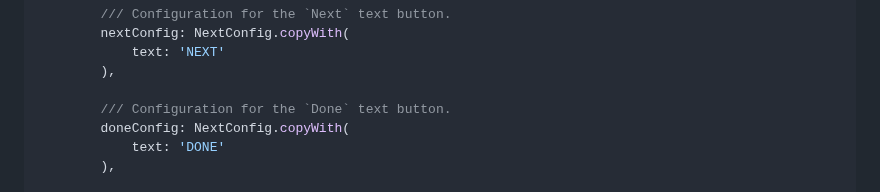
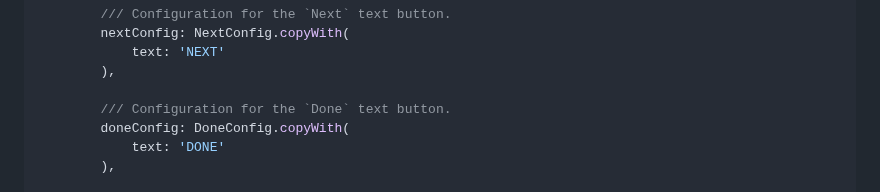
Before and after one commit to lamnhan066/features_tour, a Markdown page: README.md, the part around the change. GitHub-like rendering.

Commit message:
fix: DoneConfig typo in default configuration section of README

```diff
--- a/README.md
+++ b/README.md
@@ -220,7 +220,7 @@ void main() {
         ),
 
         /// Configuration for the `Done` text button.
-        doneConfig: NextConfig.copyWith(
+        doneConfig: DoneConfig.copyWith(
             text: 'DONE'
         ),
 
```
